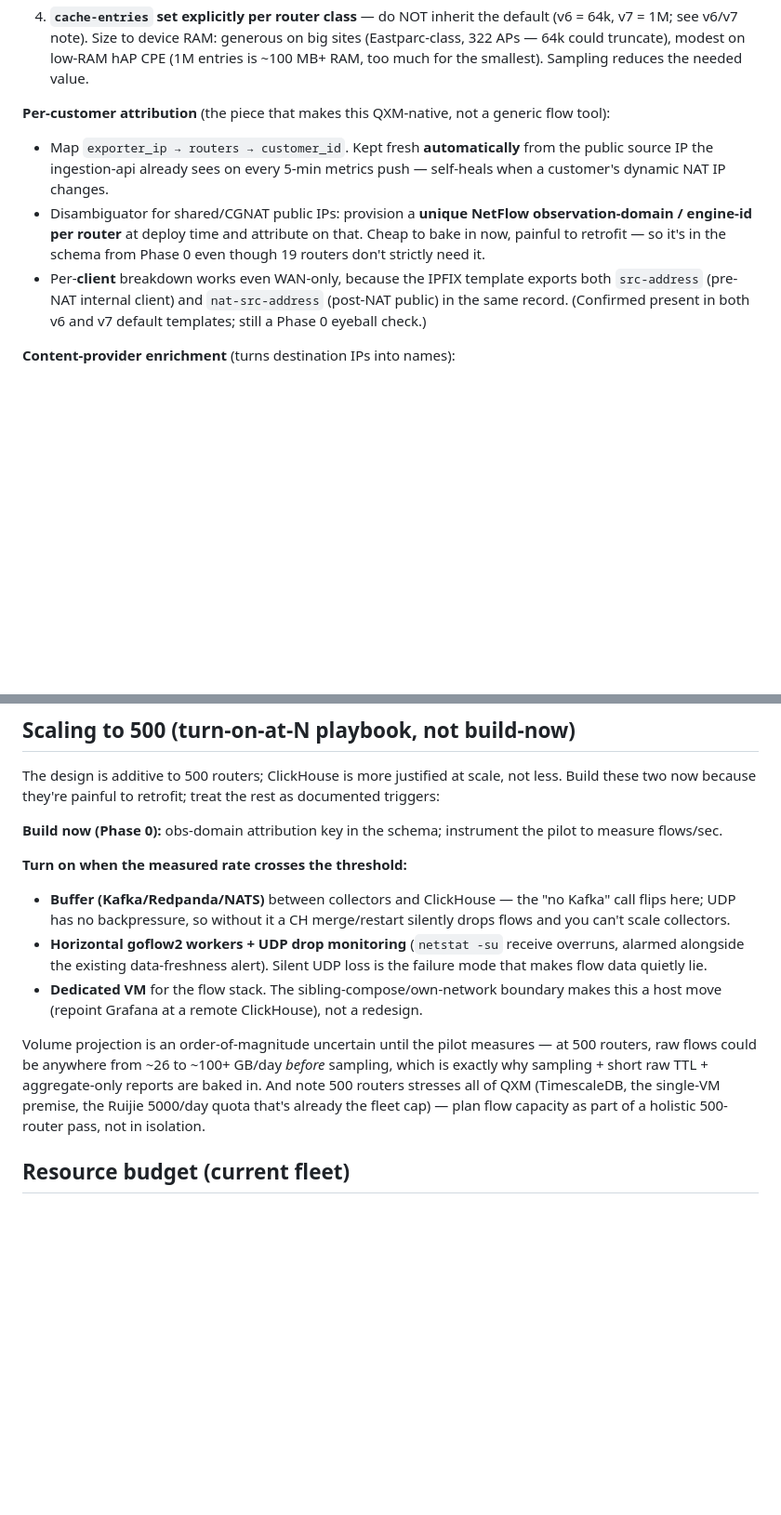
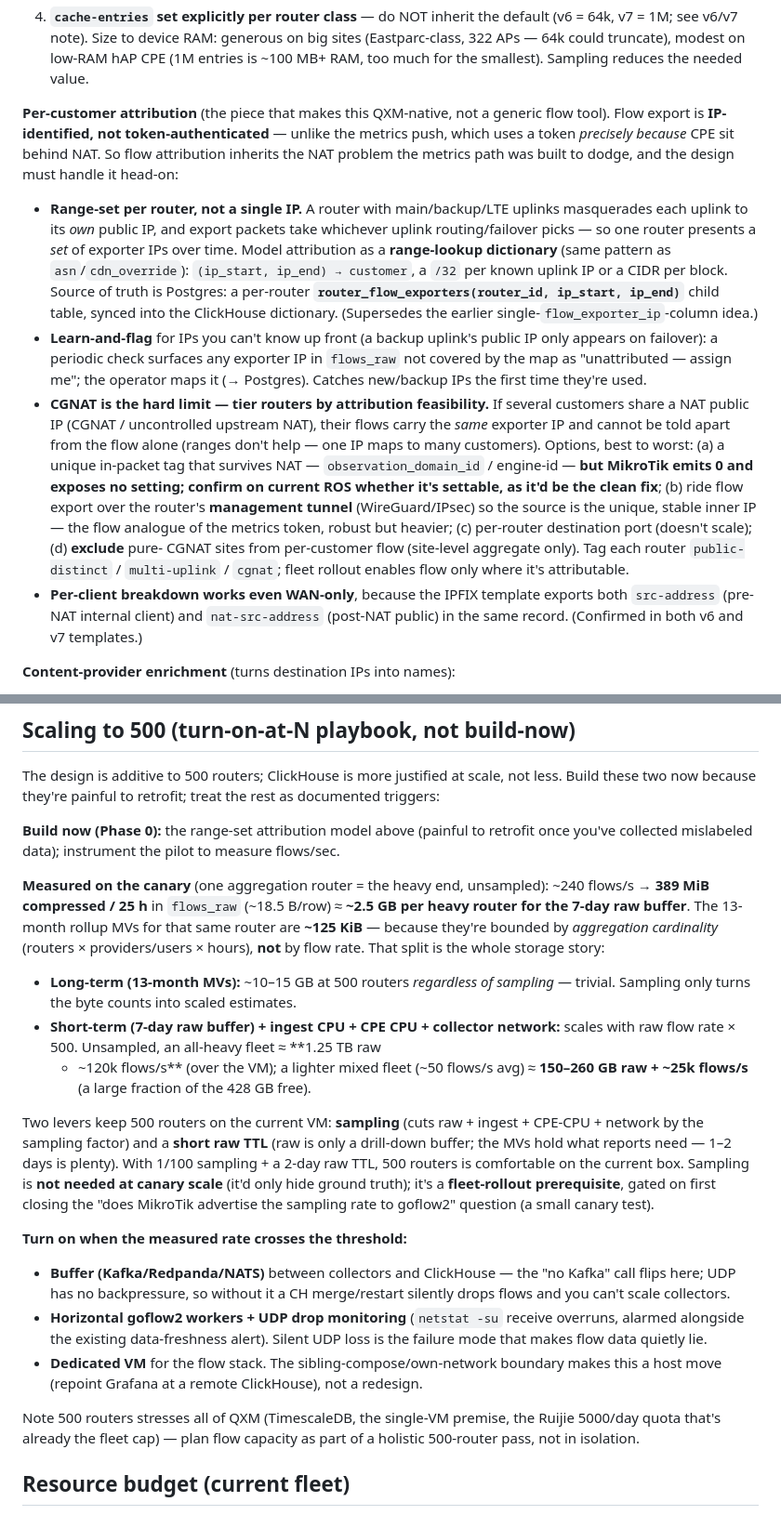
Before and after one commit to agungnugrahaid/qxm, a Markdown page: FLOW_COLLECTION_PLAN.md, 2 parts joined by grey strips. Shown at 93% size. Rendered like a GitHub page; blank space fills up the shorter version.

Commit message:
flow(plan): range-set attribution + CGNAT tiers; grounded 500-router storage
Attribution revised from single exporter IP to a per-router range-set (main/
backup/LTE each masquerade to their own IP), synced from a Postgres
router_flow_exporters child table, plus learn-and-flag for unknown backup IPs.
CGNAT is the hard limit -- tier routers public-distinct/multi-uplink/cgnat;
obs-domain-id likely unavailable on MikroTik, mgmt-tunnel is the robust fallback.
Scaling section grounded in canary measurement: MVs (13-month) are tiny and
sampling-independent; only the 7-day raw buffer + ingest balloon, so sampling +
short raw TTL are the levers for 500 routers.

Co-Authored-By: Claude Fable 5 <noreply@anthropic.com>

```diff
--- a/FLOW_COLLECTION_PLAN.md
+++ b/FLOW_COLLECTION_PLAN.md
@@ -85,18 +85,40 @@ router.
    reduces the needed value.
 
 **Per-customer attribution** (the piece that makes this QXM-native, not a
-generic flow tool):
-- Map `exporter_ip → routers → customer_id`. Kept fresh **automatically** from
-  the public source IP the ingestion-api already sees on every 5-min metrics
-  push — self-heals when a customer's dynamic NAT IP changes.
-- Disambiguator for shared/CGNAT public IPs: provision a **unique NetFlow
-  observation-domain / engine-id per router** at deploy time and attribute on
-  that. Cheap to bake in now, painful to retrofit — so it's in the schema from
-  Phase 0 even though 19 routers don't strictly need it.
-- Per-**client** breakdown works even WAN-only, because the IPFIX template
+generic flow tool). Flow export is **IP-identified, not token-authenticated** —
+unlike the metrics push, which uses a token *precisely because* CPE sit behind
+NAT. So flow attribution inherits the NAT problem the metrics path was built to
+dodge, and the design must handle it head-on:
+
+- **Range-set per router, not a single IP.** A router with main/backup/LTE
+  uplinks masquerades each uplink to its *own* public IP, and export packets
+  take whichever uplink routing/failover picks — so one router presents a *set*
+  of exporter IPs over time. Model attribution as a **range-lookup dictionary**
+  (same pattern as `asn`/`cdn_override`): `(ip_start, ip_end) → customer`, a
+  `/32` per known uplink IP or a CIDR per block. Source of truth is Postgres: a
+  per-router **`router_flow_exporters(router_id, ip_start, ip_end)`** child
+  table, synced into the ClickHouse dictionary. (Supersedes the earlier
+  single-`flow_exporter_ip`-column idea.)
+- **Learn-and-flag** for IPs you can't know up front (a backup uplink's public
+  IP only appears on failover): a periodic check surfaces any exporter IP in
+  `flows_raw` not covered by the map as "unattributed — assign me"; the operator
+  maps it (→ Postgres). Catches new/backup IPs the first time they're used.
+- **CGNAT is the hard limit — tier routers by attribution feasibility.** If
+  several customers share a NAT public IP (CGNAT / uncontrolled upstream NAT),
+  their flows carry the *same* exporter IP and cannot be told apart from the flow
+  alone (ranges don't help — one IP maps to many customers). Options, best to
+  worst: (a) a unique in-packet tag that survives NAT — `observation_domain_id` /
+  engine-id — **but MikroTik emits 0 and exposes no setting; confirm on current
+  ROS whether it's settable, as it'd be the clean fix**; (b) ride flow export over
+  the router's **management tunnel** (WireGuard/IPsec) so the source is the
+  unique, stable inner IP — the flow analogue of the metrics token, robust but
+  heavier; (c) per-router destination port (doesn't scale); (d) **exclude** pure-
+  CGNAT sites from per-customer flow (site-level aggregate only). Tag each router
+  `public-distinct` / `multi-uplink` / `cgnat`; fleet rollout enables flow only
+  where it's attributable.
+- **Per-client breakdown works even WAN-only**, because the IPFIX template
   exports both `src-address` (pre-NAT internal client) and `nat-src-address`
-  (post-NAT public) in the same record. (Confirmed present in both v6 and v7
-  default templates; still a Phase 0 eyeball check.)
+  (post-NAT public) in the same record. (Confirmed in both v6 and v7 templates.)
 
 **Content-provider enrichment** (turns destination IPs into names):
 - The flow record carries only the raw destination IP — no ASN, no provider,
@@ -239,8 +261,30 @@ The design is additive to 500 routers; ClickHouse is more justified at scale,
 not less. Build these two now because they're painful to retrofit; treat the
 rest as documented triggers:
 
-**Build now (Phase 0):** obs-domain attribution key in the schema; instrument
-the pilot to measure flows/sec.
+**Build now (Phase 0):** the range-set attribution model above (painful to
+retrofit once you've collected mislabeled data); instrument the pilot to measure
+flows/sec.
+
+**Measured on the canary** (one aggregation router = the heavy end, unsampled):
+~240 flows/s → **389 MiB compressed / 25 h** in `flows_raw` (~18.5 B/row) ≈
+**~2.5 GB per heavy router for the 7-day raw buffer**. The 13-month rollup MVs
+for that same router are **~125 KiB** — because they're bounded by *aggregation
+cardinality* (routers × providers/users × hours), **not** by flow rate. That
+split is the whole storage story:
+- **Long-term (13-month MVs):** ~10–15 GB at 500 routers *regardless of
+  sampling* — trivial. Sampling only turns the byte counts into scaled estimates.
+- **Short-term (7-day raw buffer) + ingest CPU + CPE CPU + collector network:**
+  scales with raw flow rate × 500. Unsampled, an all-heavy fleet ≈ **1.25 TB raw
+  + ~120k flows/s** (over the VM); a lighter mixed fleet (~50 flows/s avg) ≈
+  **150–260 GB raw + ~25k flows/s** (a large fraction of the 428 GB free).
+
+Two levers keep 500 routers on the current VM: **sampling** (cuts raw + ingest +
+CPE-CPU + network by the sampling factor) and a **short raw TTL** (raw is only a
+drill-down buffer; the MVs hold what reports need — 1–2 days is plenty). With
+1/100 sampling + a 2-day raw TTL, 500 routers is comfortable on the current box.
+Sampling is **not needed at canary scale** (it'd only hide ground truth); it's a
+**fleet-rollout prerequisite**, gated on first closing the "does MikroTik
+advertise the sampling rate to goflow2" question (a small canary test).
 
 **Turn on when the measured rate crosses the threshold:**
 - **Buffer (Kafka/Redpanda/NATS)** between collectors and ClickHouse — the
@@ -253,12 +297,9 @@ the pilot to measure flows/sec.
   makes this a host move (repoint Grafana at a remote ClickHouse), not a
   redesign.
 
-Volume projection is an order-of-magnitude uncertain until the pilot measures —
-at 500 routers, raw flows could be anywhere from ~26 to ~100+ GB/day *before*
-sampling, which is exactly why sampling + short raw TTL + aggregate-only reports
-are baked in. And note 500 routers stresses all of QXM (TimescaleDB, the
-single-VM premise, the Ruijie 5000/day quota that's already the fleet cap) —
-plan flow capacity as part of a holistic 500-router pass, not in isolation.
+Note 500 routers stresses all of QXM (TimescaleDB, the single-VM premise, the
+Ruijie 5000/day quota that's already the fleet cap) — plan flow capacity as part
+of a holistic 500-router pass, not in isolation.
 
 ## Resource budget (current fleet)
 
```
